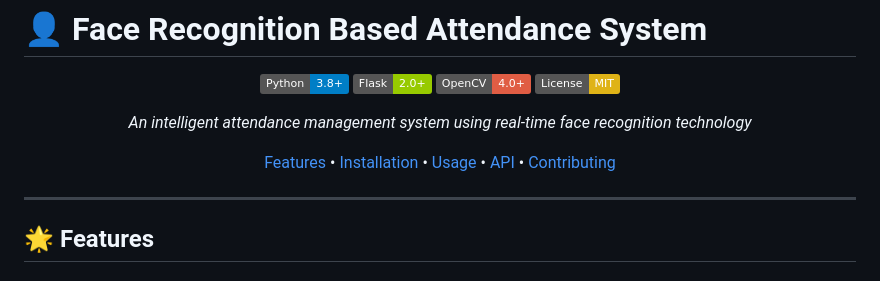
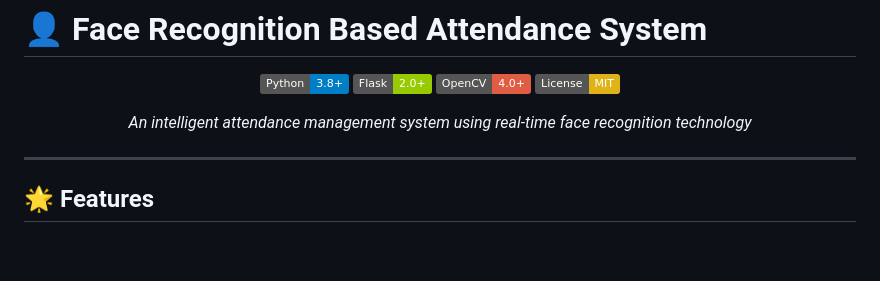
Before and after one commit to dara01x/Face-Recognition-Based-Attendance-System, a Markdown page: README.md, the part around the change. Drawn GitHub-style; badges without logos; blank space fills up the shorter version.

Commit message:
Remove unnecessary navigation links from README.md for clarity

```diff
--- a/README.md
+++ b/README.md
@@ -8,9 +8,6 @@
 ![License](https://img.shields.io/badge/License-MIT-yellow.svg)
 
 *An intelligent attendance management system using real-time face recognition technology*
-
-[Features](#features) • [Installation](#installation) • [Usage](#usage) • [API](#api) • [Contributing](#contributing)
-
 </div>
 
 ---
```
